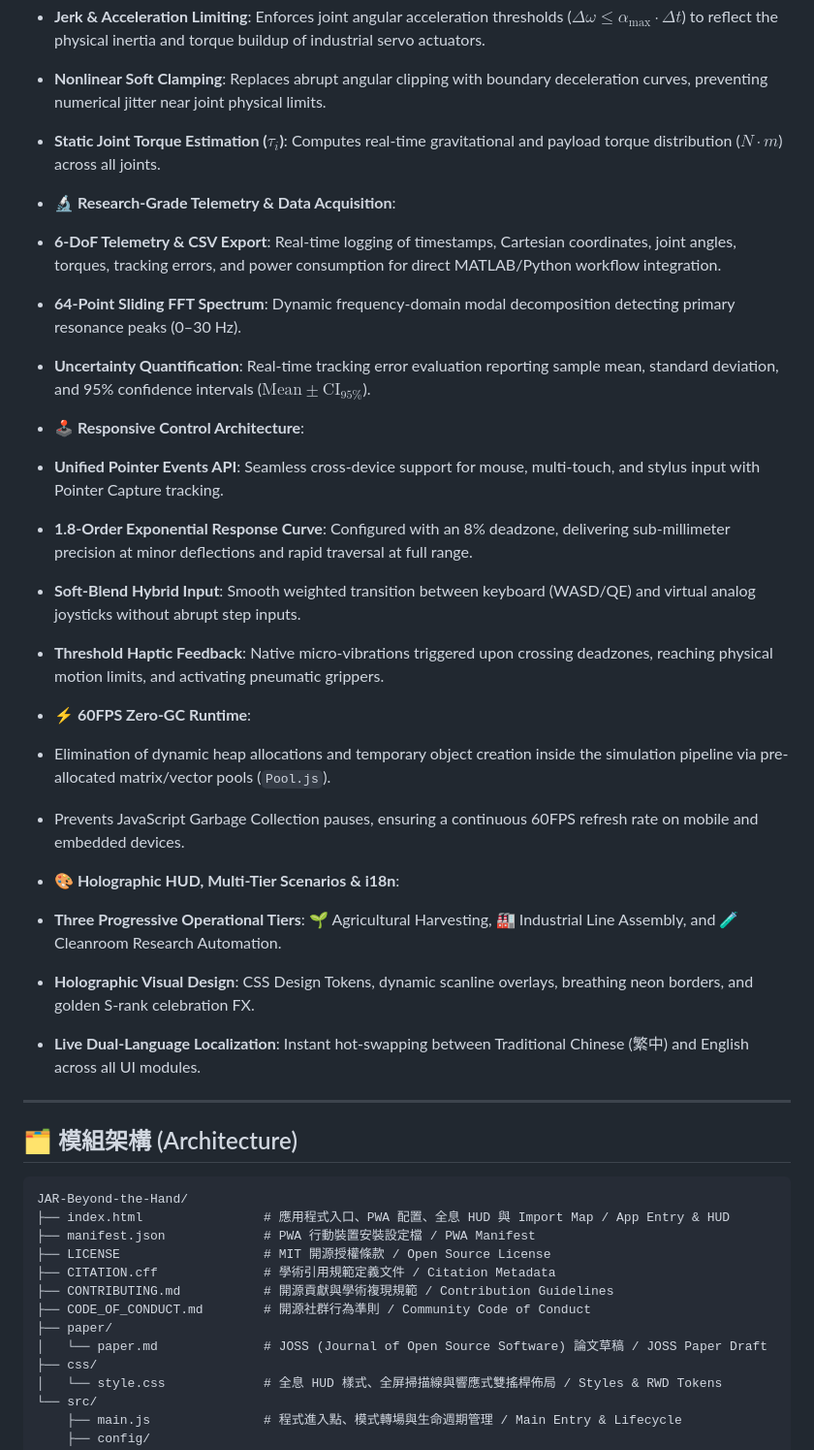
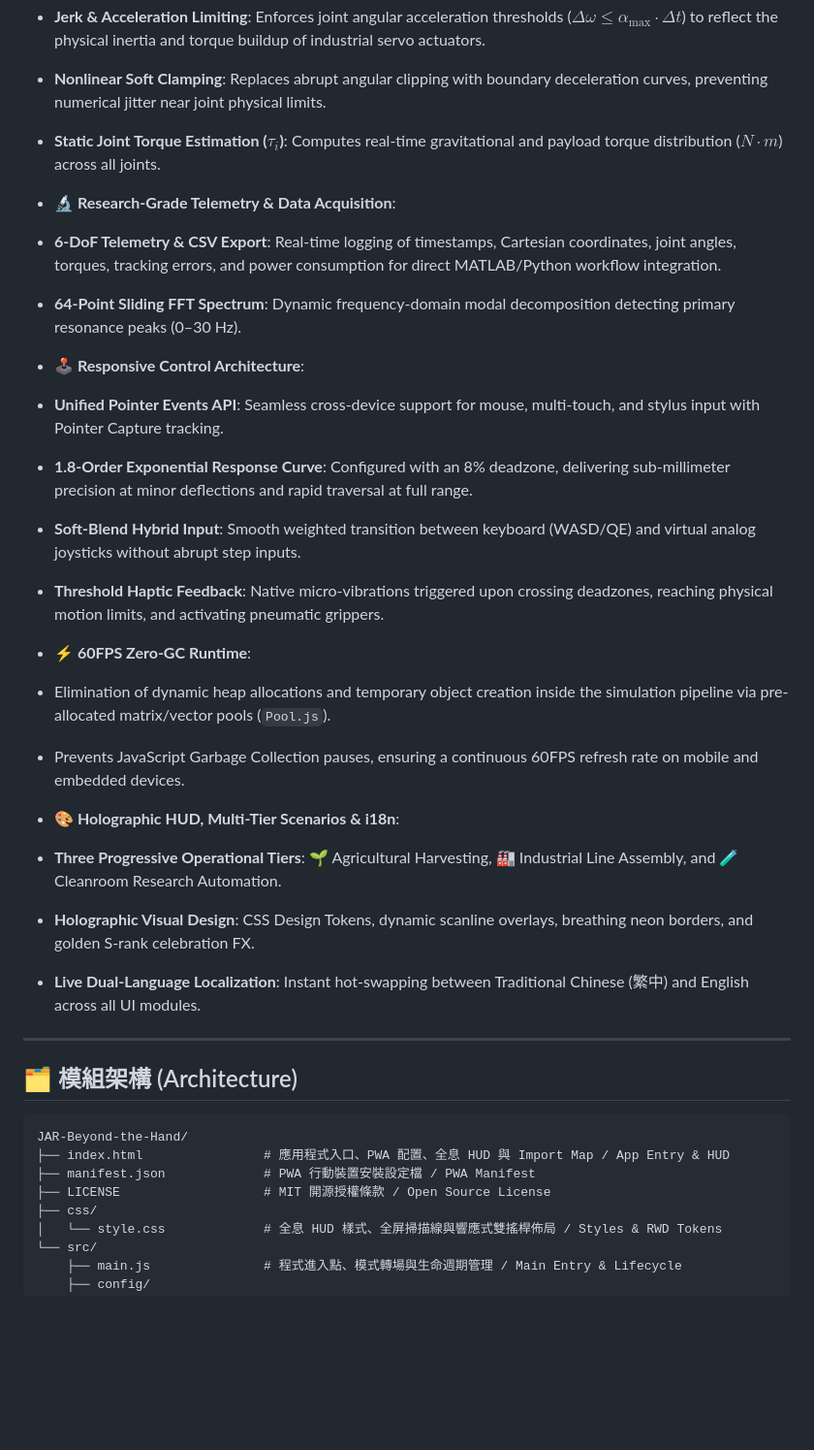
Before and after one commit to jackylawck/JAR-Beyond-the-Hand, a Markdown page: README.md, the part around the change. Shown at 97% size. Drawn GitHub-style; blank space fills up the shorter version.

```diff
--- a/README.md
+++ b/README.md
@@ -64,12 +64,9 @@ We warmly invite friends, educators, and robotics enthusiasts to step into the s
 * **Nonlinear Soft Clamping**: Replaces abrupt angular clipping with boundary deceleration curves, preventing numerical jitter near joint physical limits.
 * **Static Joint Torque Estimation ($\tau_i$)**: Computes real-time gravitational and payload torque distribution ($N \cdot m$) across all joints.
 
-
 * **🔬 Research-Grade Telemetry & Data Acquisition**:
 * **6-DoF Telemetry & CSV Export**: Real-time logging of timestamps, Cartesian coordinates, joint angles, torques, tracking errors, and power consumption for direct MATLAB/Python workflow integration.
 * **64-Point Sliding FFT Spectrum**: Dynamic frequency-domain modal decomposition detecting primary resonance peaks (0–30 Hz).
-* **Uncertainty Quantification**: Real-time tracking error evaluation reporting sample mean, standard deviation, and 95% confidence intervals ($\text{Mean} \pm \text{CI}_{95\%}$).
-
 
 * **🕹️ Responsive Control Architecture**:
 * **Unified Pointer Events API**: Seamless cross-device support for mouse, multi-touch, and stylus input with Pointer Capture tracking.
@@ -77,18 +74,14 @@ We warmly invite friends, educators, and robotics enthusiasts to step into the s
 * **Soft-Blend Hybrid Input**: Smooth weighted transition between keyboard (WASD/QE) and virtual analog joysticks without abrupt step inputs.
 * **Threshold Haptic Feedback**: Native micro-vibrations triggered upon crossing deadzones, reaching physical motion limits, and activating pneumatic grippers.
 
-
 * **⚡ 60FPS Zero-GC Runtime**:
 * Elimination of dynamic heap allocations and temporary object creation inside the simulation pipeline via pre-allocated matrix/vector pools (`Pool.js`).
 * Prevents JavaScript Garbage Collection pauses, ensuring a continuous 60FPS refresh rate on mobile and embedded devices.
-
 
 * **🎨 Holographic HUD, Multi-Tier Scenarios & i18n**:
 * **Three Progressive Operational Tiers**: 🌱 Agricultural Harvesting, 🏭 Industrial Line Assembly, and 🧪 Cleanroom Research Automation.
 * **Holographic Visual Design**: CSS Design Tokens, dynamic scanline overlays, breathing neon borders, and golden S-rank celebration FX.
 * **Live Dual-Language Localization**: Instant hot-swapping between Traditional Chinese (繁中) and English across all UI modules.
-
-
 
 ---
 
@@ -99,11 +92,6 @@ JAR-Beyond-the-Hand/
 ├── index.html                # 應用程式入口、PWA 配置、全息 HUD 與 Import Map / App Entry & HUD
 ├── manifest.json             # PWA 行動裝置安裝設定檔 / PWA Manifest
 ├── LICENSE                   # MIT 開源授權條款 / Open Source License
-├── CITATION.cff              # 學術引用規範定義文件 / Citation Metadata
-├── CONTRIBUTING.md           # 開源貢獻與學術複現規範 / Contribution Guidelines
-├── CODE_OF_CONDUCT.md        # 開源社群行為準則 / Community Code of Conduct
-├── paper/
-│   └── paper.md              # JOSS (Journal of Open Source Software) 論文草稿 / JOSS Paper Draft
 ├── css/
 │   └── style.css             # 全息 HUD 樣式、全屏掃描線與響應式雙搖桿佈局 / Styles & RWD Tokens
 └── src/
```
